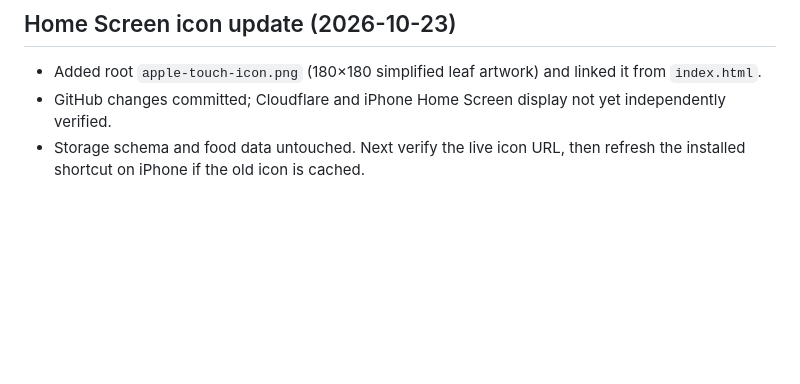
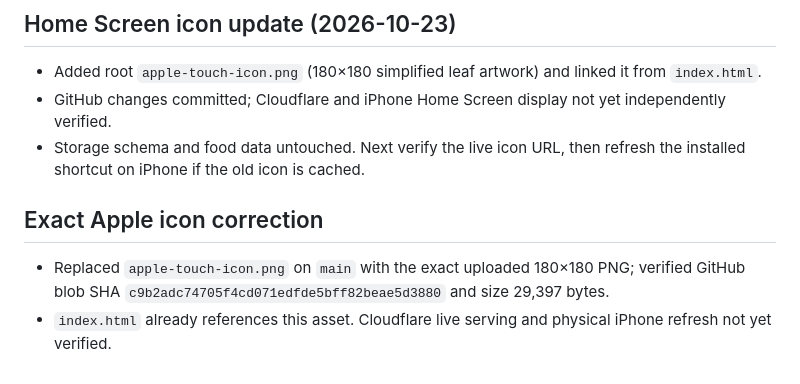
Before and after one commit to Deidrajw/Tally, a Markdown page: PROJECT_STATE.md, the part around the change. Drawn GitHub-style; blank space fills up the shorter version.

Commit message:
docs: record exact approved Tally icon replacement

```diff
--- a/PROJECT_STATE.md
+++ b/PROJECT_STATE.md
@@ -44,3 +44,7 @@ Cloudflare Pages URL supplied: https://tally-4fg.pages.dev/. Confirm deployment
 - Added root `apple-touch-icon.png` (180×180 simplified leaf artwork) and linked it from `index.html`.
 - GitHub changes committed; Cloudflare and iPhone Home Screen display not yet independently verified.
 - Storage schema and food data untouched. Next verify the live icon URL, then refresh the installed shortcut on iPhone if the old icon is cached.
+
+## Exact Apple icon correction
+- Replaced `apple-touch-icon.png` on `main` with the exact uploaded 180×180 PNG; verified GitHub blob SHA `c9b2adc74705f4cd071edfde5bff82beae5d3880` and size 29,397 bytes.
+- `index.html` already references this asset. Cloudflare live serving and physical iPhone refresh not yet verified.
```
